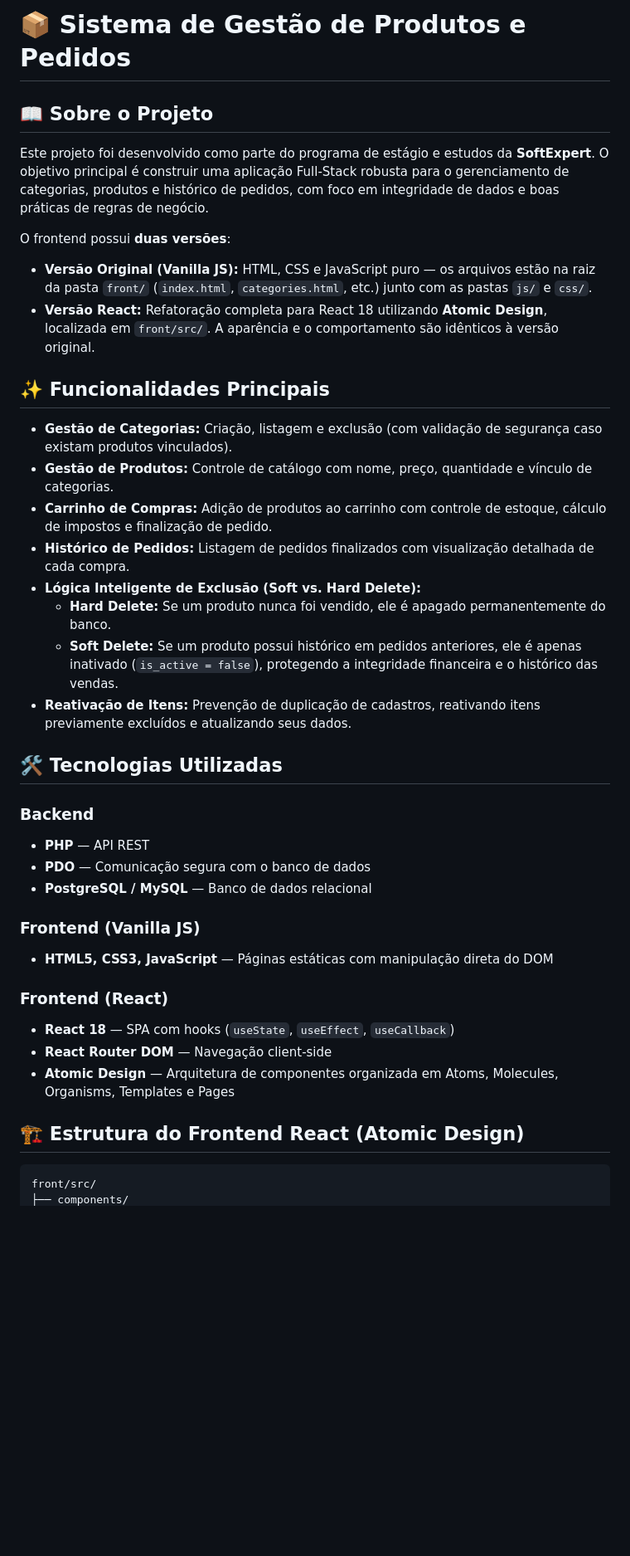
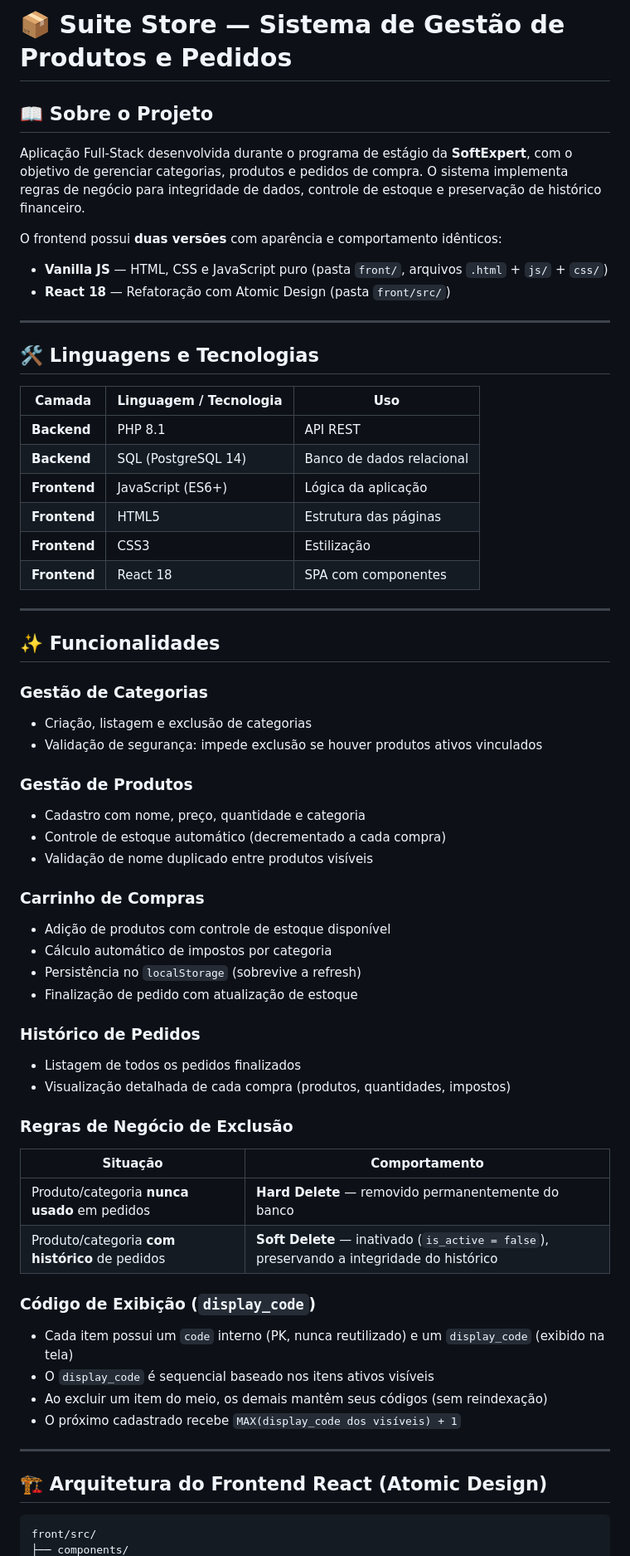
Before and after one commit to IgorKoehler15/Challenge_Estag_SoftExpert, a Markdown page: README.md, the part around one of its changes. Shown at 83% size. Drawn GitHub-style; blank space fills up the shorter version.

Commit message:
Add arquivo README

````diff
--- a/README.md
+++ b/README.md
@@ -1,38 +1,64 @@
-# 📦 Sistema de Gestão de Produtos e Pedidos
+# 📦 Suite Store — Sistema de Gestão de Produtos e Pedidos
 
 ## 📖 Sobre o Projeto
-Este projeto foi desenvolvido como parte do programa de estágio e estudos da **SoftExpert**. O objetivo principal é construir uma aplicação Full-Stack robusta para o gerenciamento de categorias, produtos e histórico de pedidos, com foco em integridade de dados e boas práticas de regras de negócio.
 
-O frontend possui **duas versões**:
-- **Versão Original (Vanilla JS):** HTML, CSS e JavaScript puro — os arquivos estão na raiz da pasta `front/` (`index.html`, `categories.html`, etc.) junto com as pastas `js/` e `css/`.
-- **Versão React:** Refatoração completa para React 18 utilizando **Atomic Design**, localizada em `front/src/`. A aparência e o comportamento são idênticos à versão original.
+Aplicação Full-Stack desenvolvida durante o programa de estágio da **SoftExpert**, com o objetivo de gerenciar categorias, produtos e pedidos de compra. O sistema implementa regras de negócio para integridade de dados, controle de estoque e preservação de histórico financeiro.
 
-## ✨ Funcionalidades Principais
-* **Gestão de Categorias:** Criação, listagem e exclusão (com validação de segurança caso existam produtos vinculados).
-* **Gestão de Produtos:** Controle de catálogo com nome, preço, quantidade e vínculo de categorias.
-* **Carrinho de Compras:** Adição de produtos ao carrinho com controle de estoque, cálculo de impostos e finalização de pedido.
-* **Histórico de Pedidos:** Listagem de pedidos finalizados com visualização detalhada de cada compra.
-* **Lógica Inteligente de Exclusão (Soft vs. Hard Delete):**
-  * **Hard Delete:** Se um produto nunca foi vendido, ele é apagado permanentemente do banco.
-  * **Soft Delete:** Se um produto possui histórico em pedidos anteriores, ele é apenas inativado (`is_active = false`), protegendo a integridade financeira e o histórico das vendas.
-* **Reativação de Itens:** Prevenção de duplicação de cadastros, reativando itens previamente excluídos e atualizando seus dados.
+O frontend possui **duas versões** com aparência e comportamento idênticos:
+- **Vanilla JS** — HTML, CSS e JavaScript puro (pasta `front/`, arquivos `.html` + `js/` + `css/`)
+- **React 18** — Refatoração com Atomic Design (pasta `front/src/`)
 
-## 🛠️ Tecnologias Utilizadas
+---
 
-### Backend
-* **PHP** — API REST
-* **PDO** — Comunicação segura com o banco de dados
-* **PostgreSQL / MySQL** — Banco de dados relacional
+## 🛠️ Linguagens e Tecnologias
 
-### Frontend (Vanilla JS)
-* **HTML5, CSS3, JavaScript** — Páginas estáticas com manipulação direta do DOM
+| Camada | Linguagem / Tecnologia | Uso |
+|--------|----------------------|-----|
+| **Backend** | PHP 8.1 | API REST |
+| **Backend** | SQL (PostgreSQL 14) | Banco de dados relacional |
+| **Frontend** | JavaScript (ES6+) | Lógica da aplicação |
+| **Frontend** | HTML5 | Estrutura das páginas |
+| **Frontend** | CSS3 | Estilização |
+| **Frontend** | React 18 | SPA com componentes |
 
-### Frontend (React)
-* **React 18** — SPA com hooks (`useState`, `useEffect`, `useCallback`)
-* **React Router DOM** — Navegação client-side
-* **Atomic Design** — Arquitetura de componentes organizada em Atoms, Molecules, Organisms, Templates e Pages
+---
 
-## 🏗️ Estrutura do Frontend React (Atomic Design)
+## ✨ Funcionalidades
+
+### Gestão de Categorias
+- Criação, listagem e exclusão de categorias
+- Validação de segurança: impede exclusão se houver produtos ativos vinculados
+
+### Gestão de Produtos
+- Cadastro com nome, preço, quantidade e categoria
+- Controle de estoque automático (decrementado a cada compra)
+- Validação de nome duplicado entre produtos visíveis
+
+### Carrinho de Compras
+- Adição de produtos com controle de estoque disponível
+- Cálculo automático de impostos por categoria
+- Persistência no `localStorage` (sobrevive a refresh)
+- Finalização de pedido com atualização de estoque
+
+### Histórico de Pedidos
+- Listagem de todos os pedidos finalizados
+- Visualização detalhada de cada compra (produtos, quantidades, impostos)
+
+### Regras de Negócio de Exclusão
+| Situação | Comportamento |
+|----------|--------------|
+| Produto/categoria **nunca usado** em pedidos | **Hard Delete** — removido permanentemente do banco |
+| Produto/categoria **com histórico** de pedidos | **Soft Delete** — inativado (`is_active = false`), preservando a integridade do histórico |
+
+### Código de Exibição (`display_code`)
+- Cada item possui um `code` interno (PK, nunca reutilizado) e um `display_code` (exibido na tela)
+- O `display_code` é sequencial baseado nos itens ativos visíveis
+- Ao excluir um item do meio, os demais mantêm seus códigos (sem reindexação)
+- O próximo cadastrado recebe `MAX(display_code dos visíveis) + 1`
+
+---
+
+## 🏗️ Arquitetura do Frontend React (Atomic Design)
 
 ```
 front/src/
````
Also changed, not shown: other parts of README.md (+85 -22 lines).
